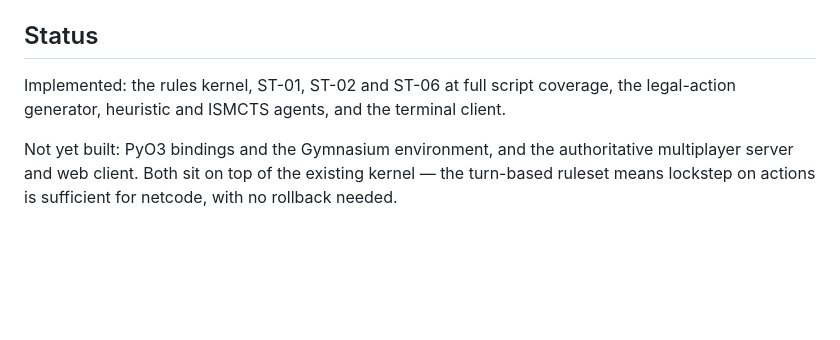
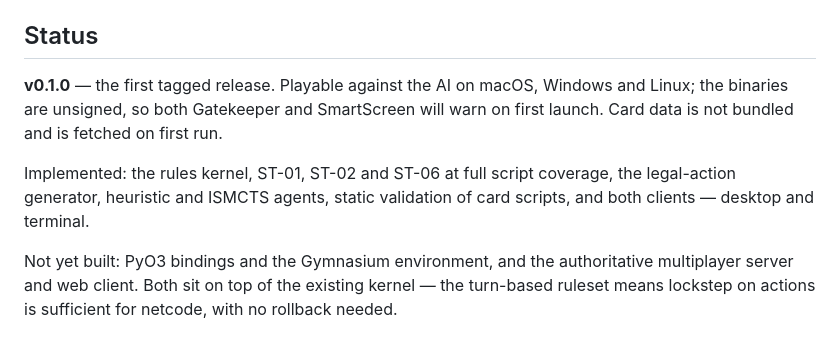
Before and after one commit to mcsantiago/rusty-d-luffy, a Markdown page: README.md, the part around the change. GitHub-like rendering; blank space fills up the shorter version.

Commit message:
Bring the Status section up to date for v0.1.0
It credited only the terminal client and predated both the desktop client
and script validation. Adds the release line a first-time player needs:
unsigned binaries warn on launch, and card data is fetched, not bundled.

Co-Authored-By: Claude Opus 5 <noreply@anthropic.com>

```diff
--- a/README.md
+++ b/README.md
@@ -221,8 +221,13 @@ cargo run -p op-cards --bin coverage -- EB01  # what EB01 still needs, with text
 
 ## Status
 
+**v0.1.0** — the first tagged release. Playable against the AI on macOS, Windows
+and Linux; the binaries are unsigned, so both Gatekeeper and SmartScreen will
+warn on first launch. Card data is not bundled and is fetched on first run.
+
 Implemented: the rules kernel, ST-01, ST-02 and ST-06 at full script coverage,
-the legal-action generator, heuristic and ISMCTS agents, and the terminal client.
+the legal-action generator, heuristic and ISMCTS agents, static validation of
+card scripts, and both clients — desktop and terminal.
 
 Not yet built: PyO3 bindings and the Gymnasium environment, and the authoritative
 multiplayer server and web client. Both sit on top of the existing kernel — the
```
